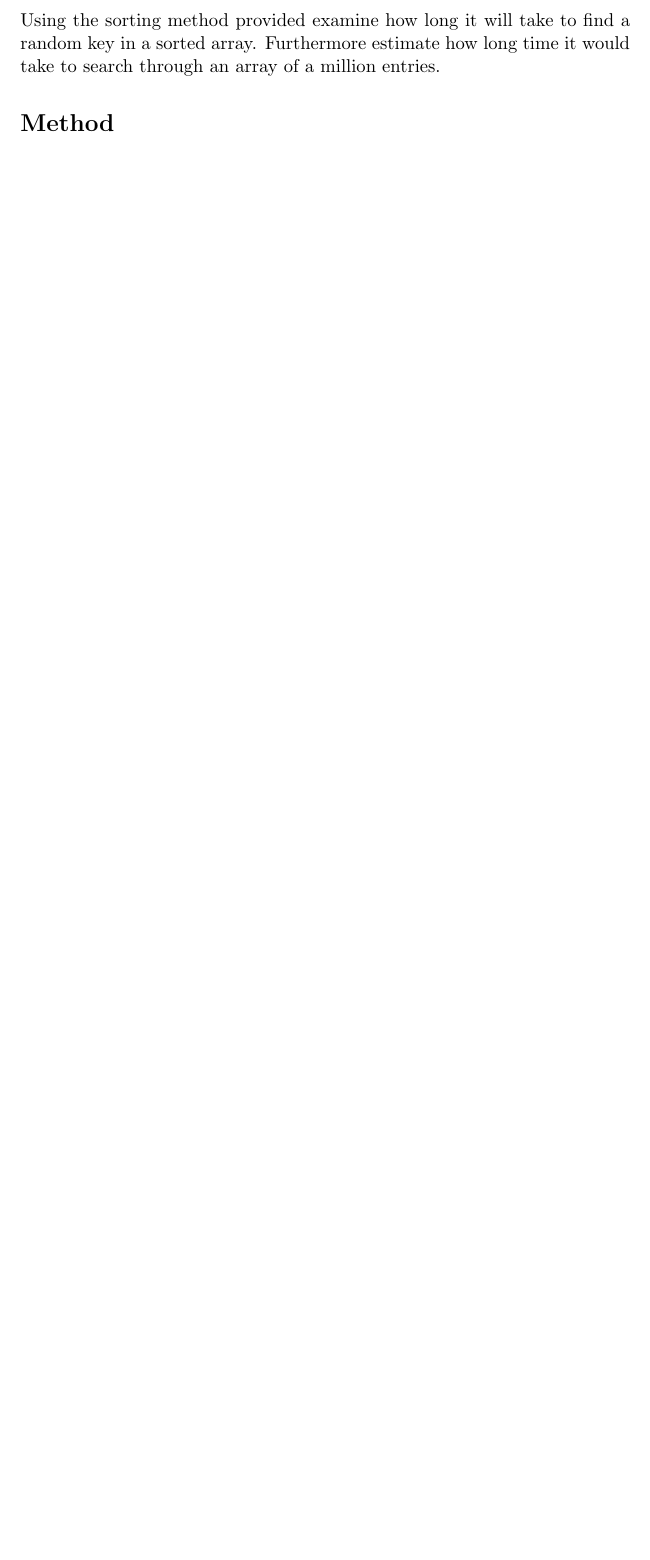
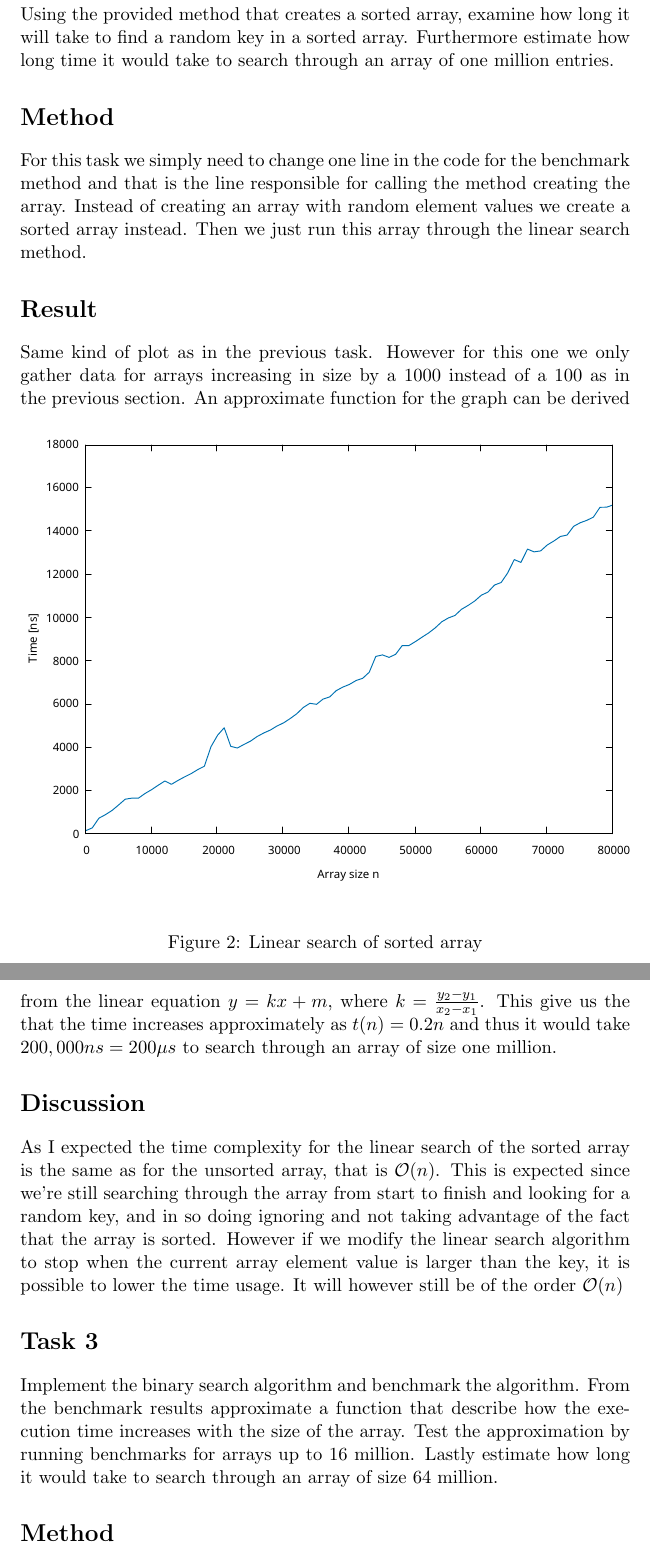
Before and after one commit to adrian-jonsson-sjoedin/ID1021-AlgoData, a LaTeX document (Reports/Advantage-of-sorted-data/advantage-of-sorted-data-report.tex): part of page 3 of 3 before the commit and two parts of pages 3 and 4 of 6 after it, the two joined at a grey line, cut so that both start at the same text, the shorter picture padded with empty space. Compiled offline with pdfLaTeX.

Commit message:
Done up to task 4

```diff
--- a/Reports/Advantage-of-sorted-data/advantage-of-sorted-data-report.tex
+++ b/Reports/Advantage-of-sorted-data/advantage-of-sorted-data-report.tex
@@ -2,7 +2,7 @@
 \usepackage{graphicx}
 \usepackage[utf8]{inputenc}
 \usepackage{hyperref}
-
+\usepackage{placeins}
 \usepackage{minted}
 
 
@@ -75,8 +79,46 @@ the same as, index $0$ would be generated. This taking the average will give a r
 
 \section*{Task 2}
 
-Using the sorting method provided examine how long it will take to find a random key in a sorted array. Furthermore estimate how long time it would
-take to search through an array of a million entries.
+Using the provided method that creates a sorted array, examine how long it will take to
+find a random key in a sorted array. Furthermore estimate how long time it would
+take to search through an array of one million entries.
 \section*{Method}
 
+For this task we simply need to change one line in the code for the benchmark method and
+that is the line responsible for calling the method creating the array. Instead of creating
+an array with random element values we create a sorted array instead. Then we just run this
+array through the linear search method.
 
+\section*{Result}
+
+Same kind of plot as in the previous task. However for this one we only gather
+data for arrays increasing in size by a 1000 instead of a 100 as in the previous
+section.
+\begin{figure}[h]
+  \centering
+  \includegraphics[width=\textwidth]{sortedLinearSearch.pdf}
+  \caption{Linear search of sorted array}
+  \label{fig:linearSorted}
+\end{figure}
+An approximate function for the graph can be derived from the linear equation $y=kx + m$,
+where $k = \frac{y_2 - y_1}{x_2 - x_1}$. This give us the that the time increases approximately
+as $t(n)=0.2n$ and thus it would take $200,000ns=200 \mu s$ to search through an array of size
+one million.
+
+\section*{Discussion}
+
+As I expected the time complexity for the linear search of the sorted array is the same
+as for the unsorted array, that is $\mathcal{O}(n)$. This is expected since we're still
+searching through the array from start to finish and looking for a random key, and in so
+doing ignoring and not taking advantage of the fact that the array is sorted. However if
+we modify the linear search algorithm to stop when the current array element value is
+larger than the key, it is possible to lower the time usage. It will however still be of
+the order $\mathcal{O}(n)$
+
+\section*{Task 3}
+
+Implement the binary search algorithm and benchmark the algorithm. From the benchmark results
+approximate a function that describe how the execution time increases with the size of
+the array. Test the approximation by running benchmarks for arrays up to 16 million.
+Lastly estimate how long it would take to search through an array of size 64 million.
+\section*{Method}
```
Also changed, not shown: Reports/Advantage-of-sorted-data/advantage-of-sorted-data-report.pdf, Reports/Advantage-of-sorted-data/binary16MillSearch.pdf (added), Reports/Advantage-of-sorted-data/binaryLinearSearch.pdf (added), Reports/Advantage-of-sorted-data/sortedLinearSearch.pdf (added), Reports/Advantage-of-sorted-data/advantage-of-sorted-data-report.tex (48 more changed lines).
